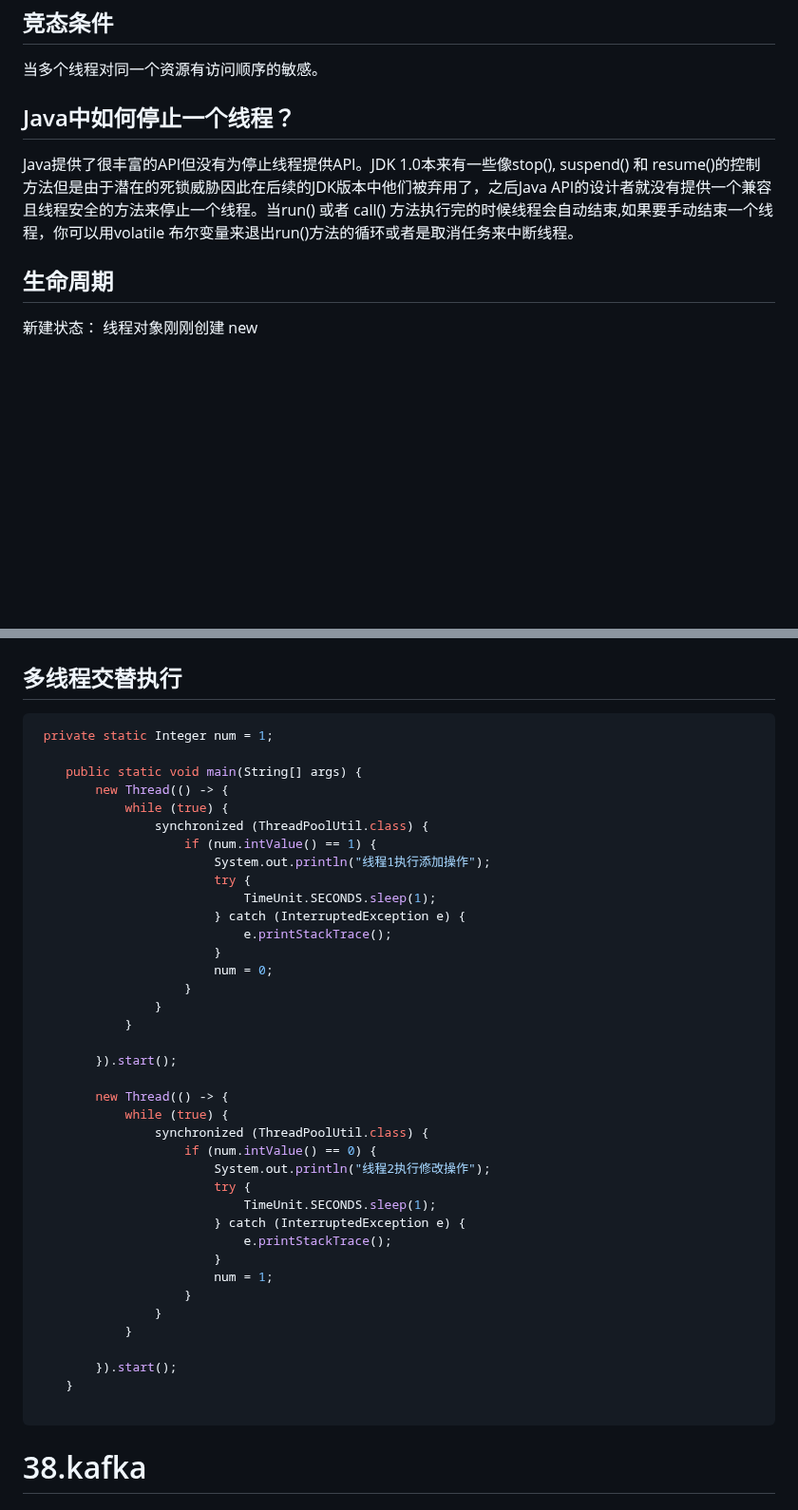
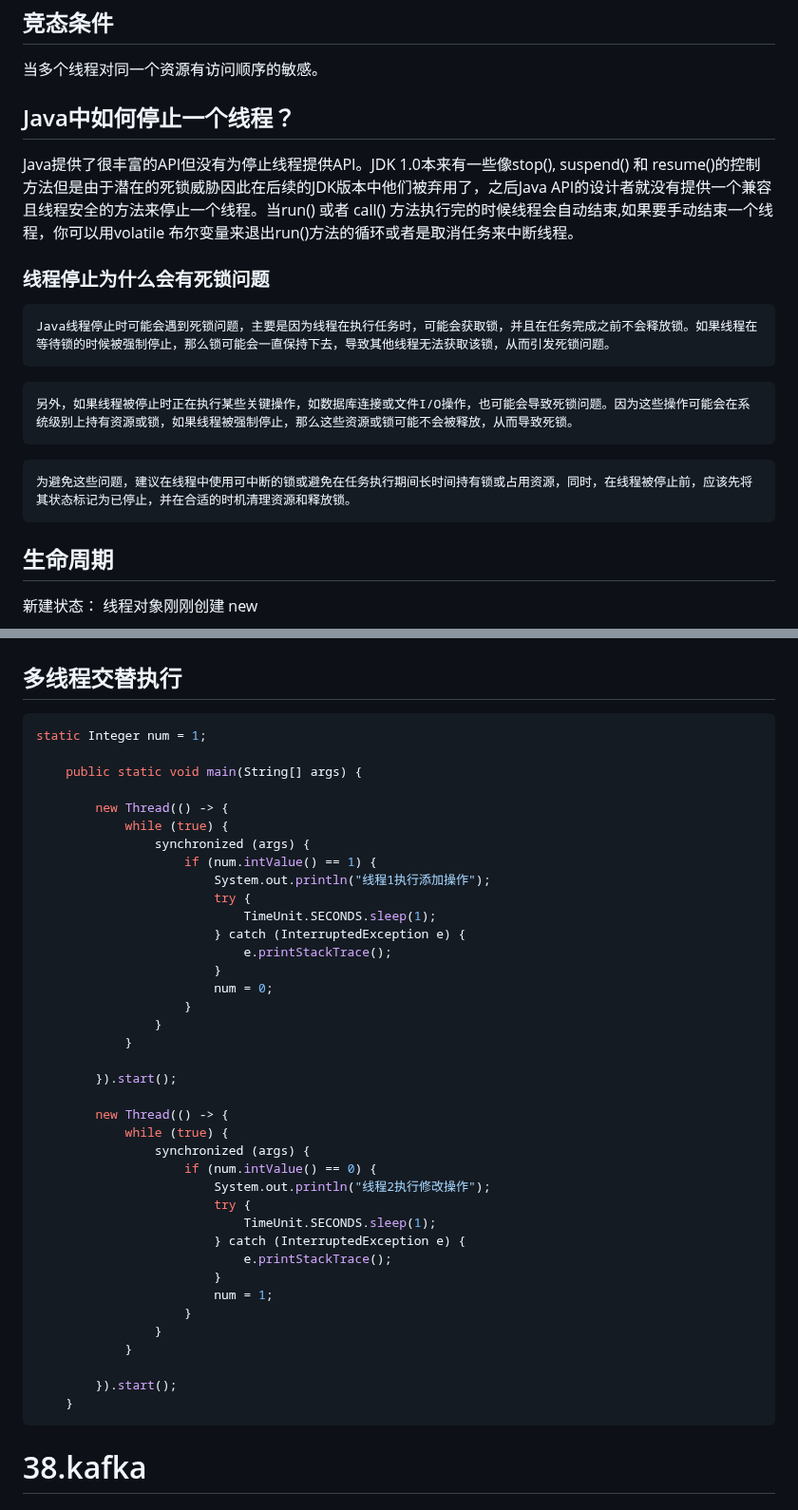
Before and after one commit to cdigho/note-log, a Markdown page: source/java/常见问题.md, 2 parts joined by grey strips. Shown at 95% size. GitHub-like rendering; blank space fills up the shorter version.

````diff
--- a/source/java/常见问题.md
+++ b/source/java/常见问题.md
@@ -2091,9 +2069,23 @@ volatile是一个特殊的修饰符，只有成员变量才能使用它。在Jav
 
 当多个线程对同一个资源有访问顺序的敏感。
 
-##  Java中如何停止一个线程？
+## Java中如何停止一个线程？
 
 Java提供了很丰富的API但没有为停止线程提供API。JDK 1.0本来有一些像stop(), suspend() 和 resume()的控制方法但是由于潜在的死锁威胁因此在后续的JDK版本中他们被弃用了，之后Java API的设计者就没有提供一个兼容且线程安全的方法来停止一个线程。当run() 或者 call() 方法执行完的时候线程会自动结束,如果要手动结束一个线程，你可以用volatile 布尔变量来退出run()方法的循环或者是取消任务来中断线程。
+
+### 线程停止为什么会有死锁问题
+
+```
+Java线程停止时可能会遇到死锁问题，主要是因为线程在执行任务时，可能会获取锁，并且在任务完成之前不会释放锁。如果线程在等待锁的时候被强制停止，那么锁可能会一直保持下去，导致其他线程无法获取该锁，从而引发死锁问题。
+```
+
+```
+另外，如果线程被停止时正在执行某些关键操作，如数据库连接或文件I/O操作，也可能会导致死锁问题。因为这些操作可能会在系统级别上持有资源或锁，如果线程被强制停止，那么这些资源或锁可能不会被释放，从而导致死锁。
+```
+
+```
+为避免这些问题，建议在线程中使用可中断的锁或避免在任务执行期间长时间持有锁或占用资源，同时，在线程被停止前，应该先将其状态标记为已停止，并在合适的时机清理资源和释放锁。
+```
 
 ## 生命周期
 
@@ -2173,12 +2165,13 @@ public class Test {
 ## 多线程交替执行
 
 ```java
- private static Integer num = 1;
+static Integer num = 1;
 
     public static void main(String[] args) {
+
         new Thread(() -> {
             while (true) {
-                synchronized (ThreadPoolUtil.class) {
+                synchronized (args) {
                     if (num.intValue() == 1) {
                         System.out.println("线程1执行添加操作");
                         try {
@@ -2195,7 +2188,7 @@ public class Test {
 
         new Thread(() -> {
             while (true) {
-                synchronized (ThreadPoolUtil.class) {
+                synchronized (args) {
                     if (num.intValue() == 0) {
                         System.out.println("线程2执行修改操作");
                         try {
@@ -2210,10 +2203,7 @@ public class Test {
 
         }).start();
     }
-
-```
-
-
+```
 
 # 38.kafka
 
````
Also changed, not shown: other parts of source/java/常见问题.md (+176 -209 lines).
